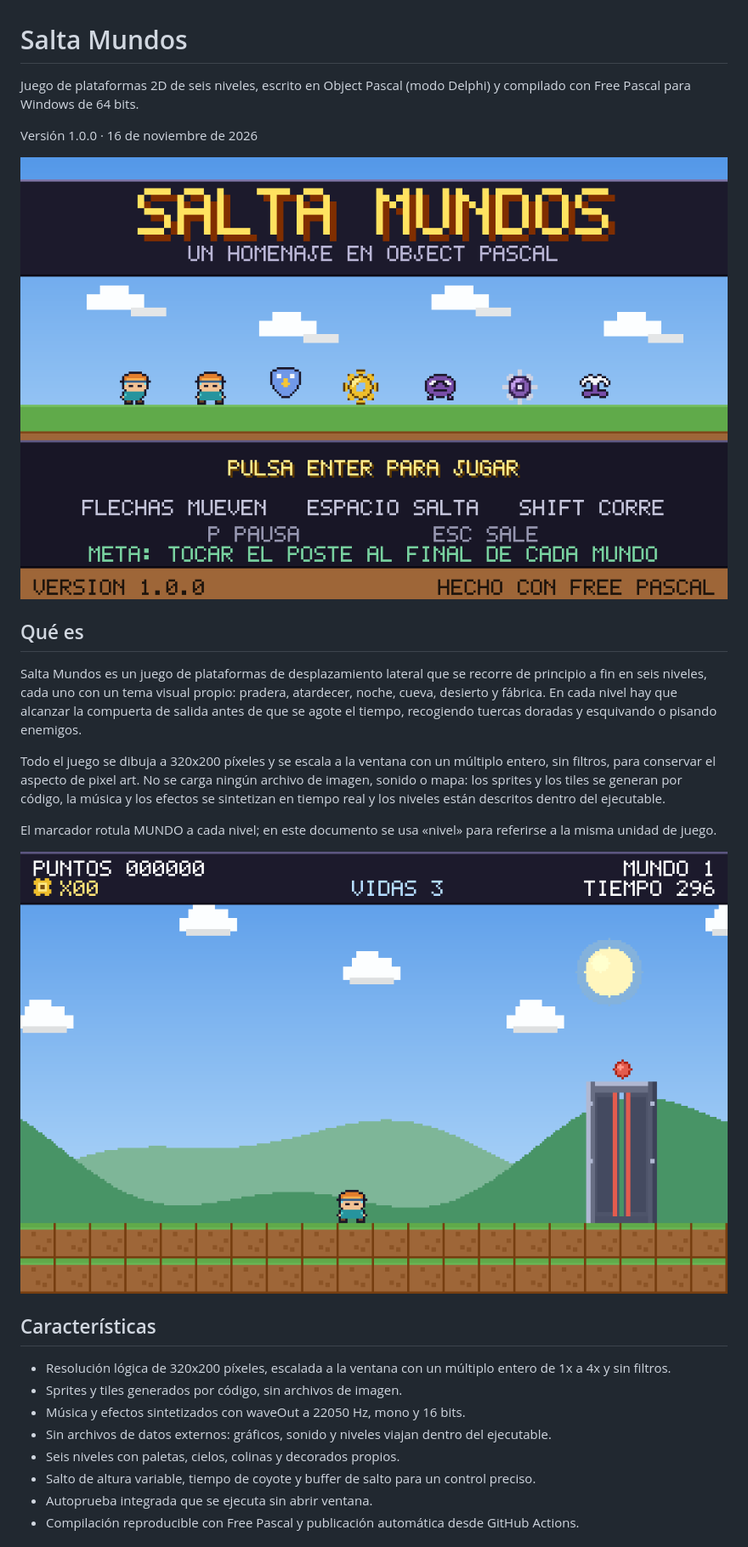
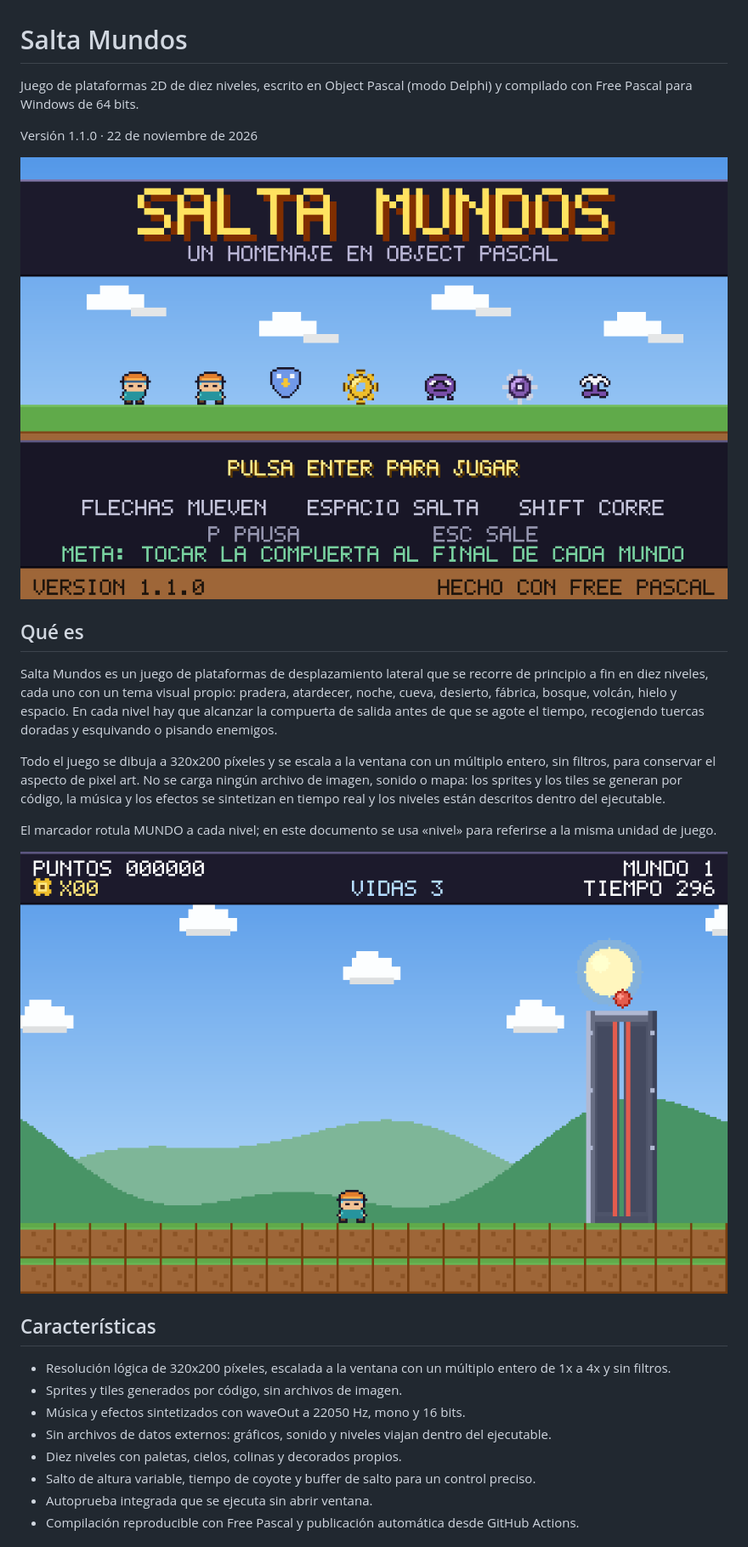
Before and after one commit to juanruiz85/salta-mundos, a Markdown page: README.md, the part around one of its changes. Shown at 85% size. Rendered like a GitHub page; pictures changed too: docs/capturas/meta.png, docs/capturas/titulo.png.

```diff
--- a/README.md
+++ b/README.md
@@ -1,14 +1,14 @@
 # Salta Mundos
 
-Juego de plataformas 2D de seis niveles, escrito en Object Pascal (modo Delphi) y compilado con Free Pascal para Windows de 64 bits.
+Juego de plataformas 2D de diez niveles, escrito en Object Pascal (modo Delphi) y compilado con Free Pascal para Windows de 64 bits.
 
-Versión 1.0.0 · 16 de noviembre de 2026
+Versión 1.1.0 · 22 de noviembre de 2026
 
 ![Pantalla de título de Salta Mundos](docs/capturas/titulo.png)
 
 ## Qué es
 
-Salta Mundos es un juego de plataformas de desplazamiento lateral que se recorre de principio a fin en seis niveles, cada uno con un tema visual propio: pradera, atardecer, noche, cueva, desierto y fábrica. En cada nivel hay que alcanzar la compuerta de salida antes de que se agote el tiempo, recogiendo tuercas doradas y esquivando o pisando enemigos.
+Salta Mundos es un juego de plataformas de desplazamiento lateral que se recorre de principio a fin en diez niveles, cada uno con un tema visual propio: pradera, atardecer, noche, cueva, desierto, fábrica, bosque, volcán, hielo y espacio. En cada nivel hay que alcanzar la compuerta de salida antes de que se agote el tiempo, recogiendo tuercas doradas y esquivando o pisando enemigos.
 
 Todo el juego se dibuja a 320x200 píxeles y se escala a la ventana con un múltiplo entero, sin filtros, para conservar el aspecto de pixel art. No se carga ningún archivo de imagen, sonido o mapa: los sprites y los tiles se generan por código, la música y los efectos se sintetizan en tiempo real y los niveles están descritos dentro del ejecutable.
 
@@ -22,7 +22,7 @@ El marcador rotula MUNDO a cada nivel; en este documento se usa «nivel» para r
 - Sprites y tiles generados por código, sin archivos de imagen.
 - Música y efectos sintetizados con waveOut a 22050 Hz, mono y 16 bits.
 - Sin archivos de datos externos: gráficos, sonido y niveles viajan dentro del ejecutable.
-- Seis niveles con paletas, cielos, colinas y decorados propios.
+- Diez niveles con paletas, cielos, colinas y decorados propios.
 - Salto de altura variable, tiempo de coyote y buffer de salto para un control preciso.
 - Autoprueba integrada que se ejecuta sin abrir ventana.
 - Compilación reproducible con Free Pascal y publicación automática desde GitHub Actions.
```
Also changed, not shown: other parts of README.md (+3 -3 lines), docs/ARQUITECTURA.md (+15 -7 lines), docs/NOTAS-VERSION.md (+22 -17 lines), docs/capturas/mundo10.png (added), docs/capturas/mundo8.png (added), 4 other files.
